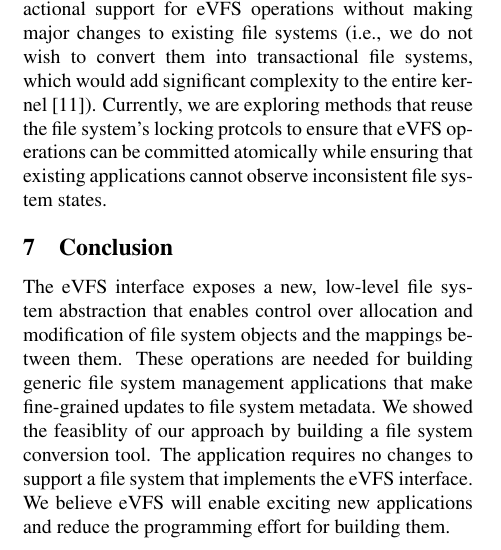
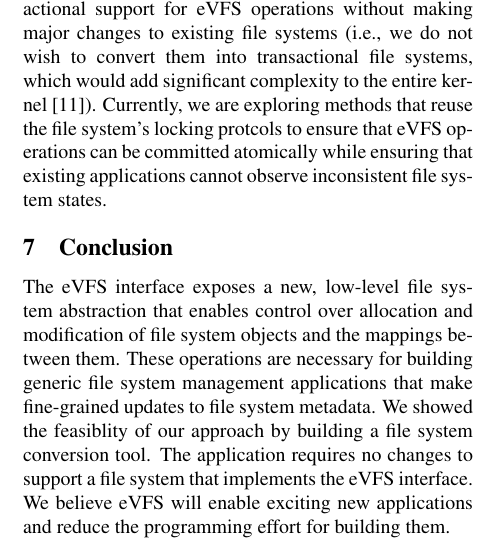
Before and after one commit to jacksun007/evfs-paper, a LaTeX paper (paper.tex): part of one column of page 5 of 6, cut so that both start at the same text. Compiled offline with pdfLaTeX; a LaTeX package or settings file that is missing is left out.

Commit message:
put back the word necessary

```diff
--- a/paper.tex
+++ b/paper.tex
@@ -77,7 +77,7 @@ Our goal is to design an interface that allows these management applications to
 \section{Conclusion\label{sec:Conclusion}}
 \vspace{-0.25em}
 
-The eVFS interface exposes a new, low-level file system abstraction that enables control over allocation and modification of file system objects and the mappings between them. These operations are needed for building generic file system management applications that make fine-grained updates to file system metadata. We showed the feasiblity of our approach by building a file system conversion tool. The application requires no changes to support a file system that implements the eVFS interface. We believe eVFS will enable exciting new applications and reduce the programming effort for building them.
+The eVFS interface exposes a new, low-level file system abstraction that enables control over allocation and modification of file system objects and the mappings between them. These operations are necessary for building generic file system management applications that make fine-grained updates to file system metadata. We showed the feasiblity of our approach by building a file system conversion tool. The application requires no changes to support a file system that implements the eVFS interface. We believe eVFS will enable exciting new applications and reduce the programming effort for building them.
 
 % The eVFS interface exposes a new, low-level file system abstraction that enables control over allocation and modification of extents, inodes, and directory entries, and the mapping between extents and inodes. These operations are necessary for building generic file system management applications that perform fine-grained updates to file system metadata. We showed the feasiblity of our approach by building a file system conversion tool. The application requires no changes to support a file system that implements the eVFS interface. We believe eVFS will enable many exciting applications and reduce the programming effort for building these applications.
 
```
